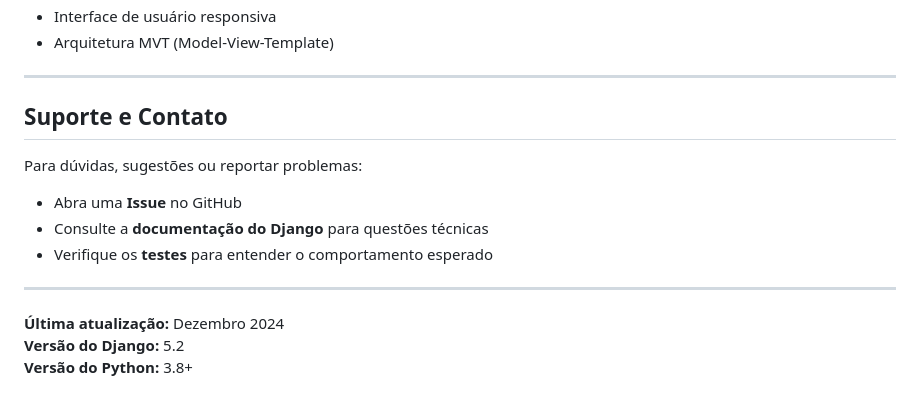
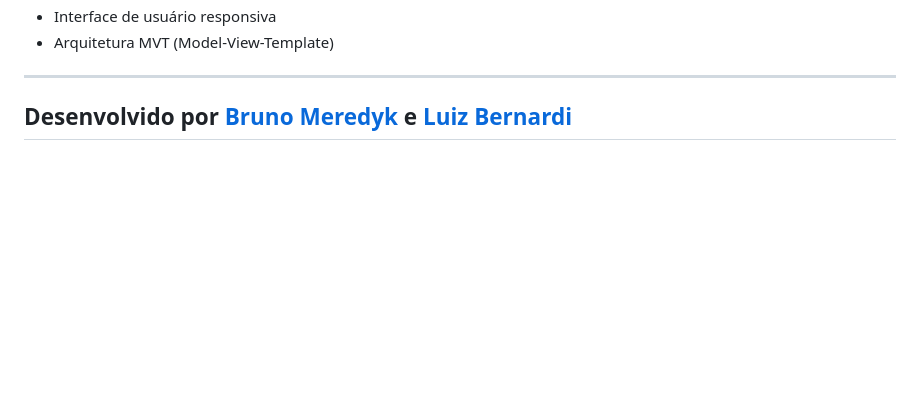
Before and after one commit to Meredyk48/web_projeto_final, a Markdown page: README.md, the part around the change printed below. Drawn GitHub-style; blank space fills up the shorter version.

```diff
--- a/README.md
+++ b/README.md
@@ -342,15 +288,4 @@ Desenvolvido como projeto final de curso em Django/Python para demonstrar concei
 
 ---
 
-## Suporte e Contato
-
-Para dúvidas, sugestões ou reportar problemas:
-- Abra uma **Issue** no GitHub
-- Consulte a **documentação do Django** para questões técnicas
-- Verifique os **testes** para entender o comportamento esperado
-
----
-
-**Última atualização:** Dezembro 2024
-**Versão do Django:** 5.2
-**Versão do Python:** 3.8+
+## Desenvolvido por [Bruno Meredyk](https://github.com/Meredyk48) e [Luiz Bernardi](https://github.com/luizbernardi)
```
Also changed, not shown: other parts of README.md (+0 -54 lines).
